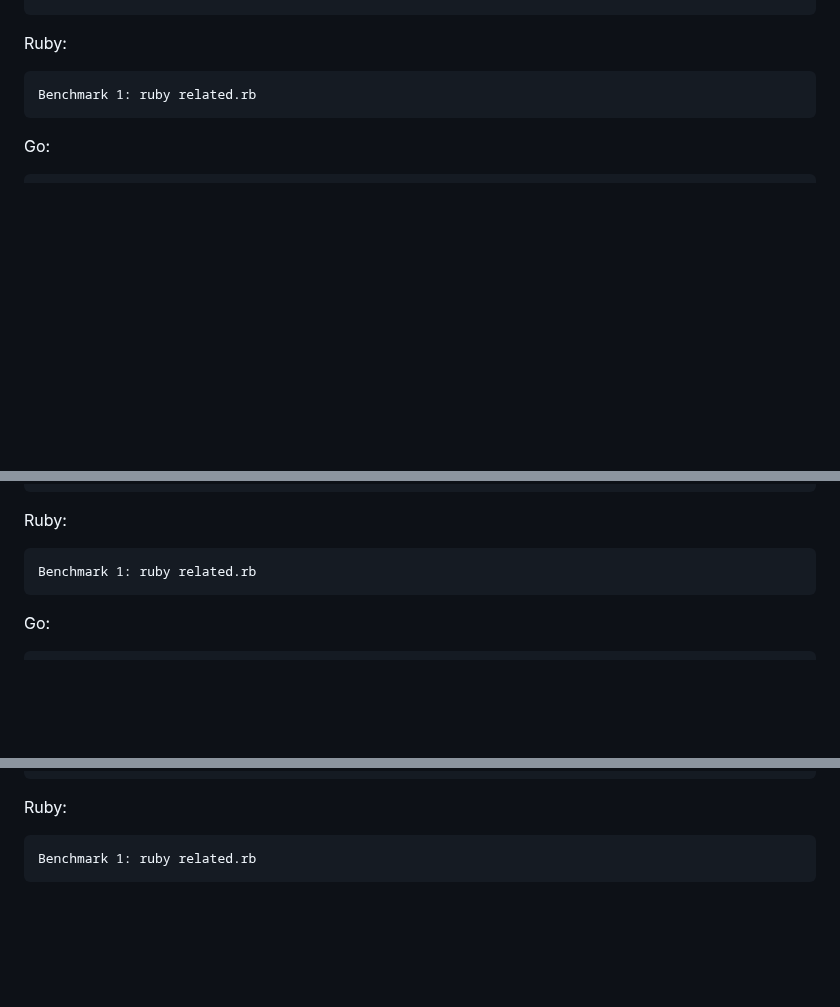
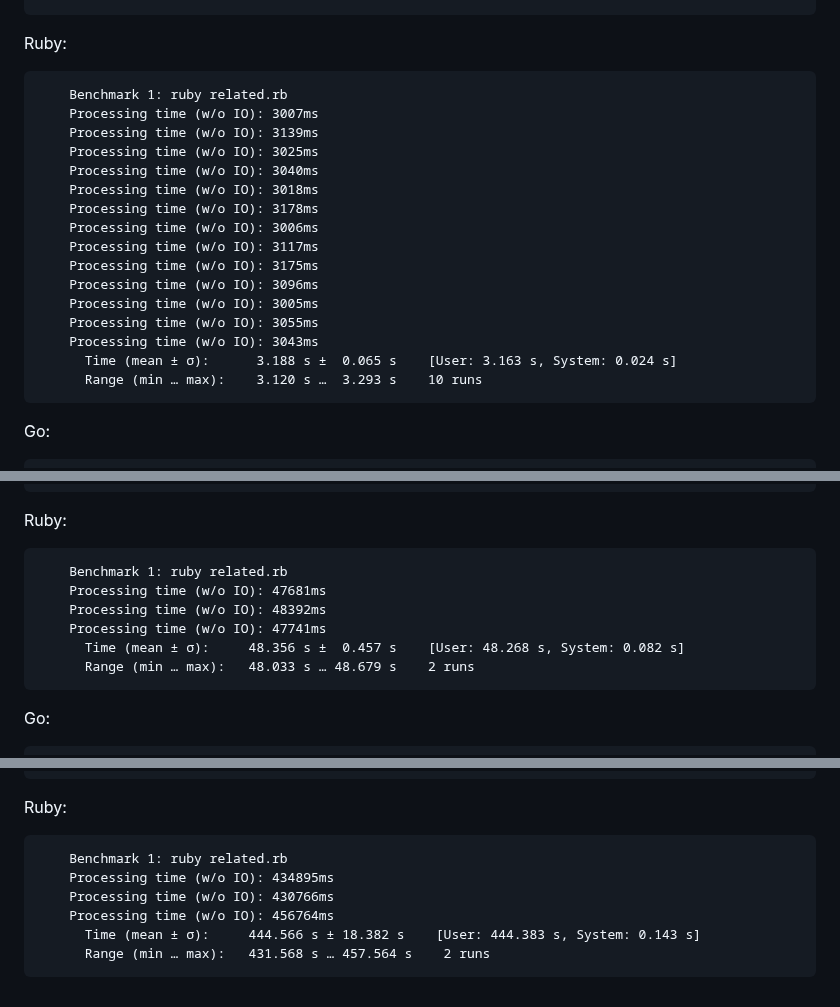
Before and after one commit to jinyus/related_post_gen, a Markdown page: raw_results.md, 3 parts joined by grey strips. Drawn GitHub-style; blank space fills up the shorter version.

Commit message:
Update raw_results.md - add ruby

```diff
--- a/raw_results.md
+++ b/raw_results.md
@@ -779,7 +779,23 @@ Erlang:
 
 Ruby:
 
-	Benchmark 1: ruby related.rb
+        Benchmark 1: ruby related.rb
+        Processing time (w/o IO): 3007ms
+        Processing time (w/o IO): 3139ms
+        Processing time (w/o IO): 3025ms
+        Processing time (w/o IO): 3040ms
+        Processing time (w/o IO): 3018ms
+        Processing time (w/o IO): 3178ms
+        Processing time (w/o IO): 3006ms
+        Processing time (w/o IO): 3117ms
+        Processing time (w/o IO): 3175ms
+        Processing time (w/o IO): 3096ms
+        Processing time (w/o IO): 3005ms
+        Processing time (w/o IO): 3055ms
+        Processing time (w/o IO): 3043ms
+          Time (mean ± σ):      3.188 s ±  0.065 s    [User: 3.163 s, System: 0.024 s]
+          Range (min … max):    3.120 s …  3.293 s    10 runs
+
 Go:
 
 	Benchmark 1: ./related
@@ -1141,7 +1157,13 @@ Erlang:
 
 Ruby:
 
-	Benchmark 1: ruby related.rb
+        Benchmark 1: ruby related.rb
+        Processing time (w/o IO): 47681ms
+        Processing time (w/o IO): 48392ms
+        Processing time (w/o IO): 47741ms
+          Time (mean ± σ):     48.356 s ±  0.457 s    [User: 48.268 s, System: 0.082 s]
+          Range (min … max):   48.033 s … 48.679 s    2 runs
+
 Go:
 
 	Benchmark 1: ./related
@@ -1497,4 +1519,9 @@ Erlang:
 
 Ruby:
 
-	Benchmark 1: ruby related.rb
+        Benchmark 1: ruby related.rb
+        Processing time (w/o IO): 434895ms
+        Processing time (w/o IO): 430766ms
+        Processing time (w/o IO): 456764ms
+          Time (mean ± σ):     444.566 s ± 18.382 s    [User: 444.383 s, System: 0.143 s]
+          Range (min … max):   431.568 s … 457.564 s    2 runs
```
